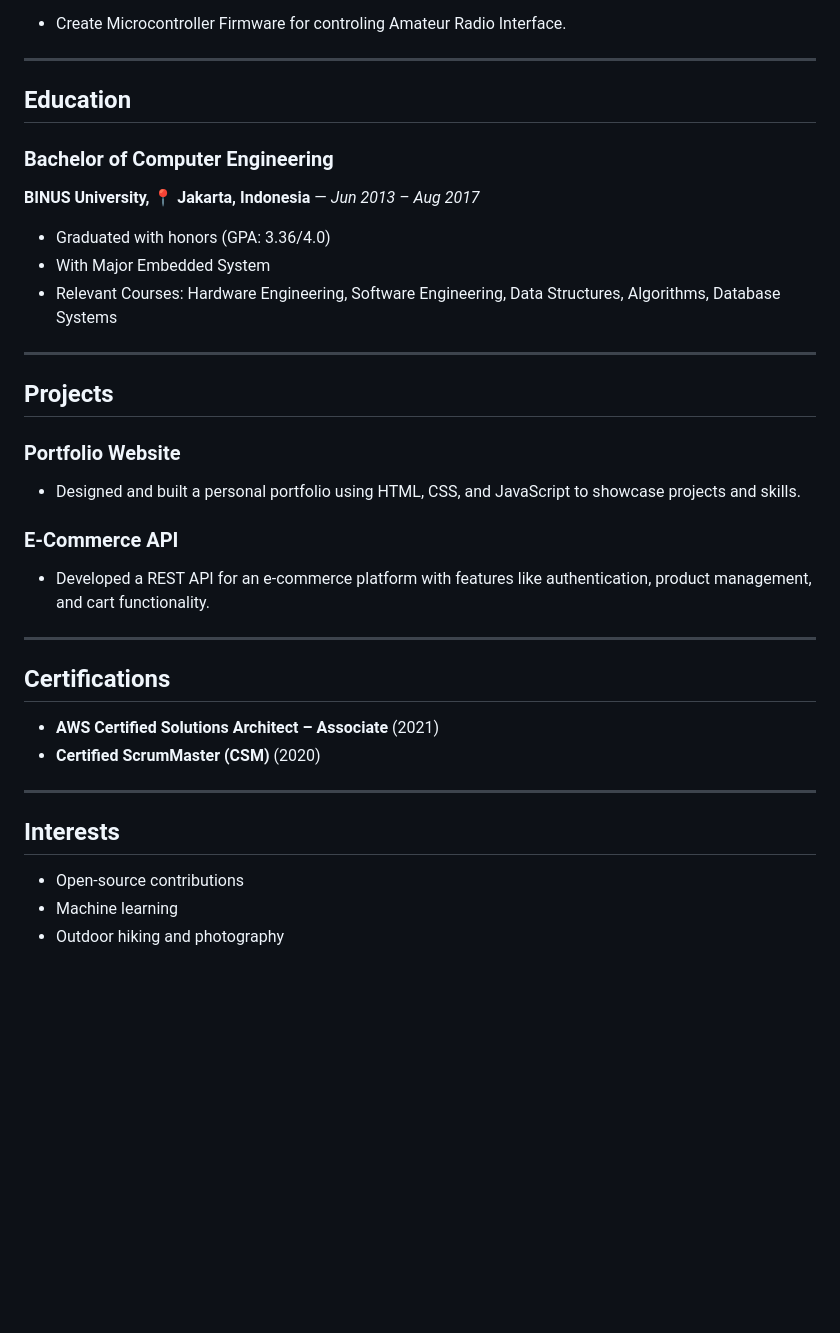
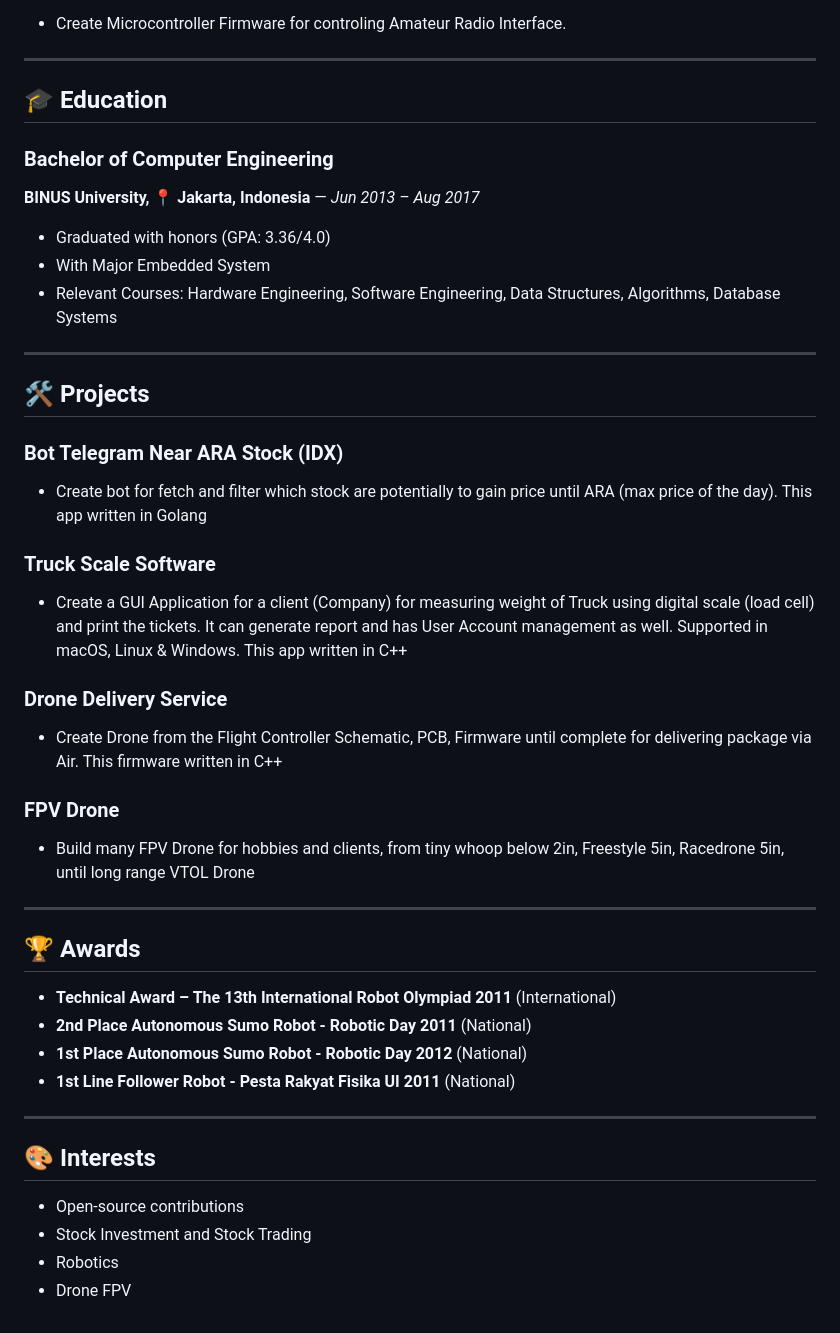
Before and after one commit to devararendy/cv-portfolio, a Markdown page: README.md, the part around one of its changes. Drawn GitHub-style; blank space fills up the shorter version.

```diff
--- a/README.md
+++ b/README.md
@@ -62,7 +71,7 @@ Project
 
 ---
 
-## **Education**
+## **🎓 Education**
 
 ### **Bachelor of Computer Engineering**
 **BINUS University, 📍 Jakarta, Indonesia** — *Jun 2013 – Aug 2017*
@@ -72,23 +81,32 @@ Project
 
 ---
 
-## **Projects**
+## **🛠️ Projects**
 
-### **Portfolio Website**
-- Designed and built a personal portfolio using HTML, CSS, and JavaScript to showcase projects and skills.
+### **Bot Telegram Near ARA Stock (IDX)**
+- Create bot for fetch and filter which stock are potentially to gain price until ARA (max price of the day). This app written in Golang
 
-### **E-Commerce API**
-- Developed a REST API for an e-commerce platform with features like authentication, product management, and cart functionality.
+### **Truck Scale Software**
+- Create a GUI Application for a client (Company) for measuring weight of Truck using digital scale (load cell) and print the tickets. It can generate report and has User Account management as well. Supported in macOS, Linux & Windows. This app written in C++
+
+### **Drone Delivery Service**
+- Create Drone from the Flight Controller Schematic, PCB, Firmware until complete for delivering package via Air. This firmware written in C++
+
+### **FPV Drone**
+- Build many FPV Drone for hobbies and clients, from tiny whoop below 2in, Freestyle 5in, Racedrone 5in, until long range VTOL Drone
 
 ---
 
-## **Certifications**
-- **AWS Certified Solutions Architect – Associate** (2021)
-- **Certified ScrumMaster (CSM)** (2020)
+## **🏆 Awards**
+- **Technical Award – The 13th International Robot Olympiad 2011** (International)
+- **2nd Place Autonomous Sumo Robot - Robotic Day 2011** (National)
+- **1st Place Autonomous Sumo Robot - Robotic Day 2012** (National)
+- **1st Line Follower Robot - Pesta Rakyat Fisika UI 2011** (National)
 
 ---
 
-## **Interests**
+## **🎨 Interests**
 - Open-source contributions
-- Machine learning
-- Outdoor hiking and photography
+- Stock Investment and Stock Trading
+- Robotics
+- Drone FPV
```
Also changed, not shown: other parts of README.md (+15 -6 lines).
